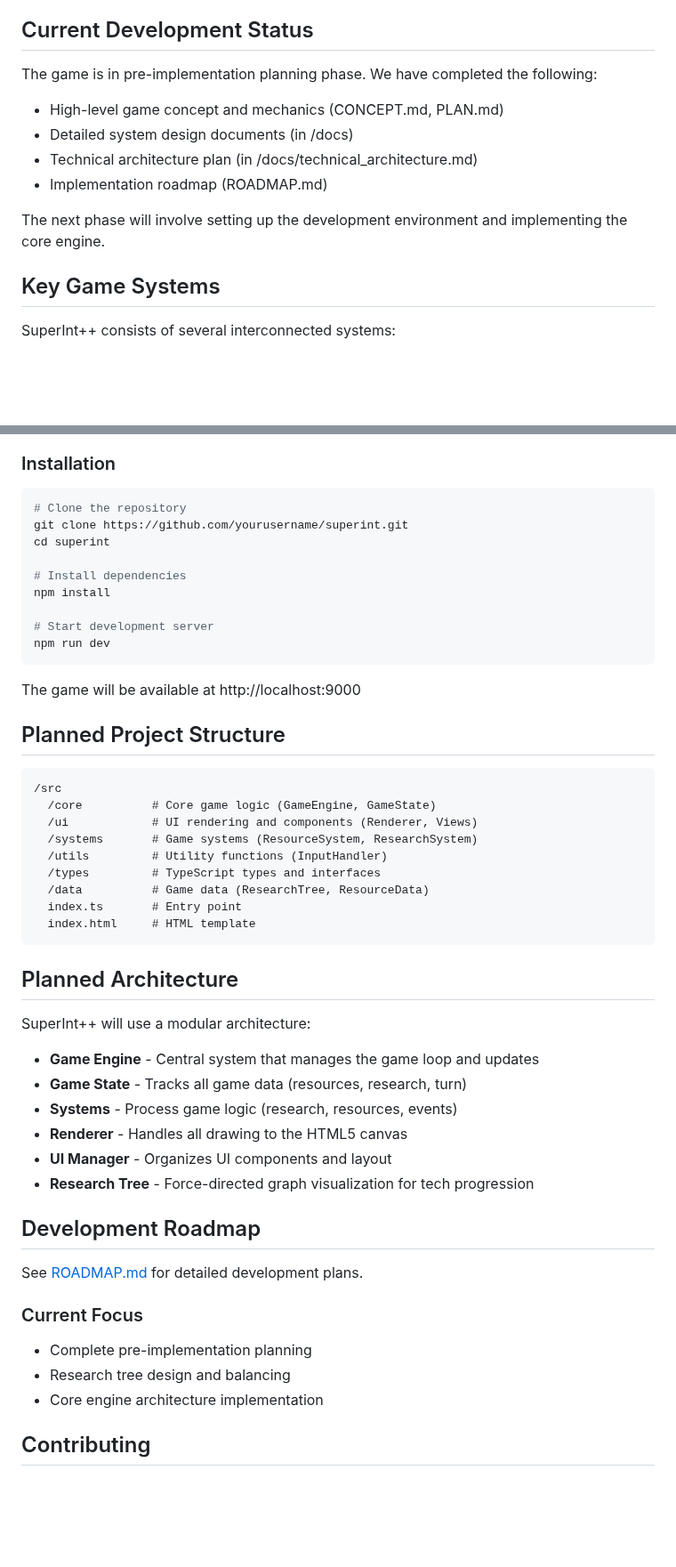
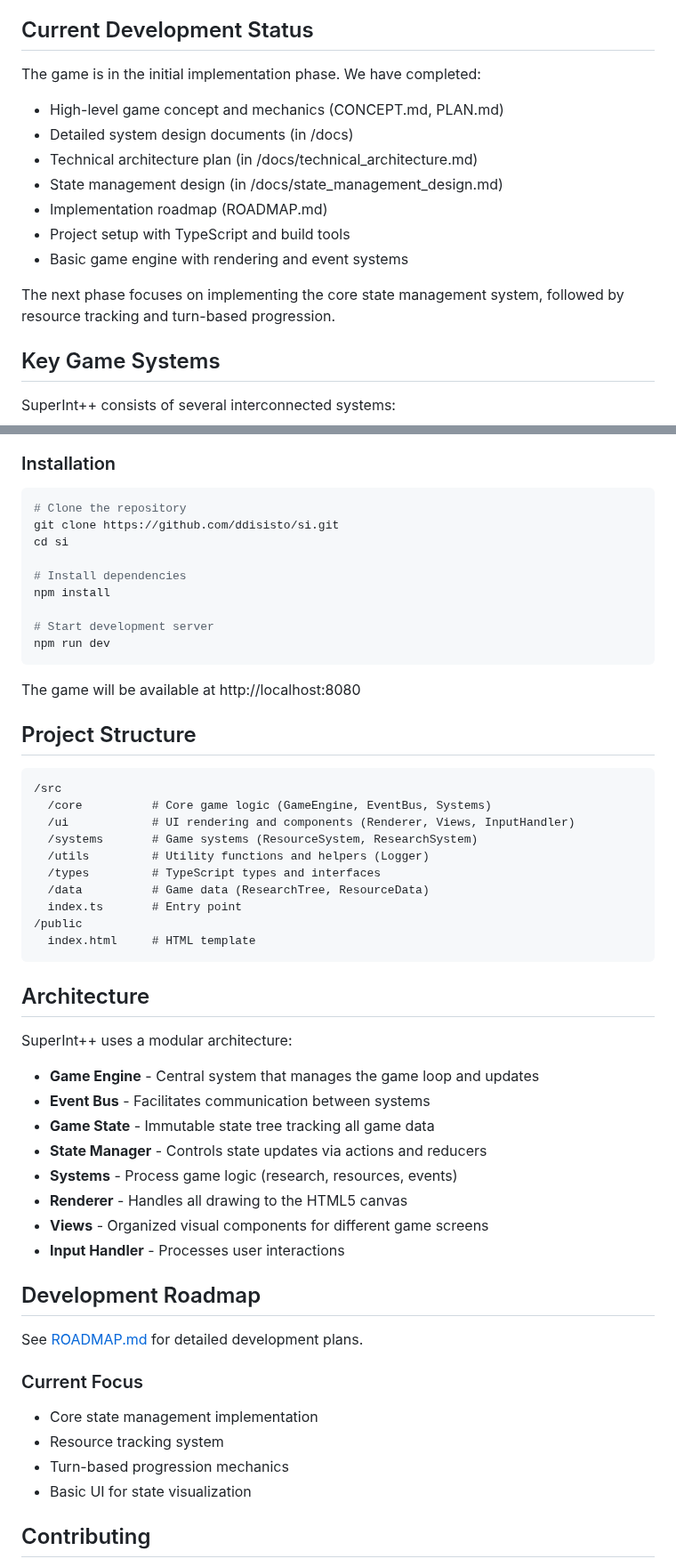
Before and after one commit to ddisisto/si, a Markdown page: README.md, 2 parts joined by grey strips. Shown at 89% size. Rendered like a GitHub page; blank space fills up the shorter version.

Commit message:
docs: update project documentation to reflect current status
- Update ROADMAP.md to mark state management design as complete
- Revise README.md with current project structure and architecture
- Update CLAUDE.md with current development focus and build commands
- Fix installation URLs and repository references

````diff
--- a/README.md
+++ b/README.md
@@ -8,14 +8,17 @@ SuperInt++ is a simulation game inspired by global strategy games, but focused o
 
 ## Current Development Status
 
-The game is in pre-implementation planning phase. We have completed the following:
+The game is in the initial implementation phase. We have completed:
 
 - High-level game concept and mechanics (CONCEPT.md, PLAN.md)
 - Detailed system design documents (in /docs)
 - Technical architecture plan (in /docs/technical_architecture.md)
+- State management design (in /docs/state_management_design.md)
 - Implementation roadmap (ROADMAP.md)
+- Project setup with TypeScript and build tools
+- Basic game engine with rendering and event systems
 
-The next phase will involve setting up the development environment and implementing the core engine.
+The next phase focuses on implementing the core state management system, followed by resource tracking and turn-based progression.
 
 ## Key Game Systems
 
@@ -46,8 +49,8 @@ SuperInt++ consists of several interconnected systems:
 
 ```bash
 # Clone the repository
-git clone https://github.com/yourusername/superint.git
-cd superint
+git clone https://github.com/ddisisto/si.git
+cd si
 
 # Install dependencies
 npm install
@@ -56,41 +59,45 @@ npm install
 npm run dev
 ```
 
-The game will be available at http://localhost:9000
+The game will be available at http://localhost:8080
 
-## Planned Project Structure
+## Project Structure
 
 ```
 /src
-  /core          # Core game logic (GameEngine, GameState)
-  /ui            # UI rendering and components (Renderer, Views)
+  /core          # Core game logic (GameEngine, EventBus, Systems)
+  /ui            # UI rendering and components (Renderer, Views, InputHandler)
   /systems       # Game systems (ResourceSystem, ResearchSystem)
-  /utils         # Utility functions (InputHandler)
+  /utils         # Utility functions and helpers (Logger)
   /types         # TypeScript types and interfaces
   /data          # Game data (ResearchTree, ResourceData)
   index.ts       # Entry point
+/public
   index.html     # HTML template
 ```
 
-## Planned Architecture
+## Architecture
 
-SuperInt++ will use a modular architecture:
+SuperInt++ uses a modular architecture:
 
 - **Game Engine** - Central system that manages the game loop and updates
-- **Game State** - Tracks all game data (resources, research, turn)
+- **Event Bus** - Facilitates communication between systems
+- **Game State** - Immutable state tree tracking all game data
+- **State Manager** - Controls state updates via actions and reducers
 - **Systems** - Process game logic (research, resources, events)
 - **Renderer** - Handles all drawing to the HTML5 canvas
-- **UI Manager** - Organizes UI components and layout
-- **Research Tree** - Force-directed graph visualization for tech progression
+- **Views** - Organized visual components for different game screens
+- **Input Handler** - Processes user interactions
 
 ## Development Roadmap
 
 See [ROADMAP.md](ROADMAP.md) for detailed development plans.
 
 ### Current Focus
-- Complete pre-implementation planning
-- Research tree design and balancing
-- Core engine architecture implementation
+- Core state management implementation
+- Resource tracking system
+- Turn-based progression mechanics
+- Basic UI for state visualization
 
 ## Contributing
 
````
Also changed, not shown: CLAUDE.md (+11 -10 lines), ROADMAP.md (+1 -0 lines).
